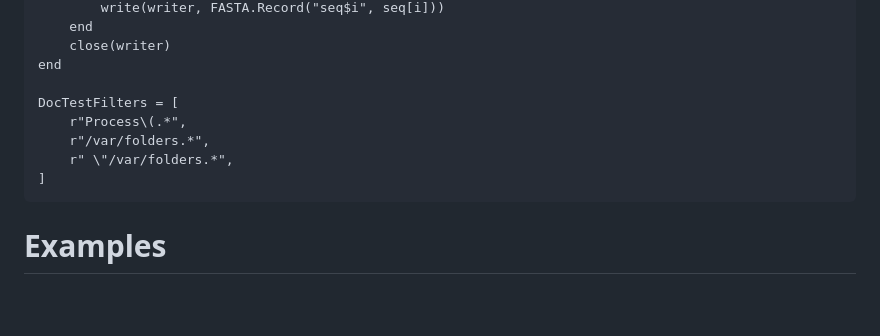
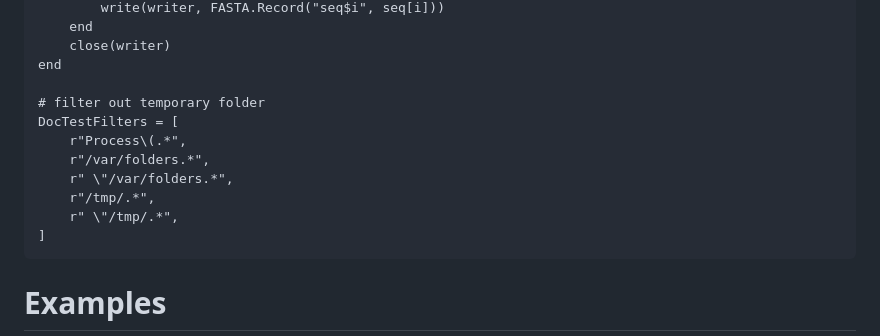
Before and after one commit to jonathanBieler/BioRecordsProcessing.jl, a Markdown page: docs/src/examples.md, the part around the change. Rendered like a GitHub page; blank space fills up the shorter version.

Commit message:
trying to fix doctests

````diff
--- a/docs/src/examples.md
+++ b/docs/src/examples.md
@@ -29,10 +29,13 @@ DocTestSetup = quote
     close(writer)
 end
 
+# filter out temporary folder
 DocTestFilters = [
     r"Process\(.*",
     r"/var/folders.*",
     r" \"/var/folders.*",
+    r"/tmp/.*",
+    r" \"/tmp/.*",
 ]
 ```
 
````
